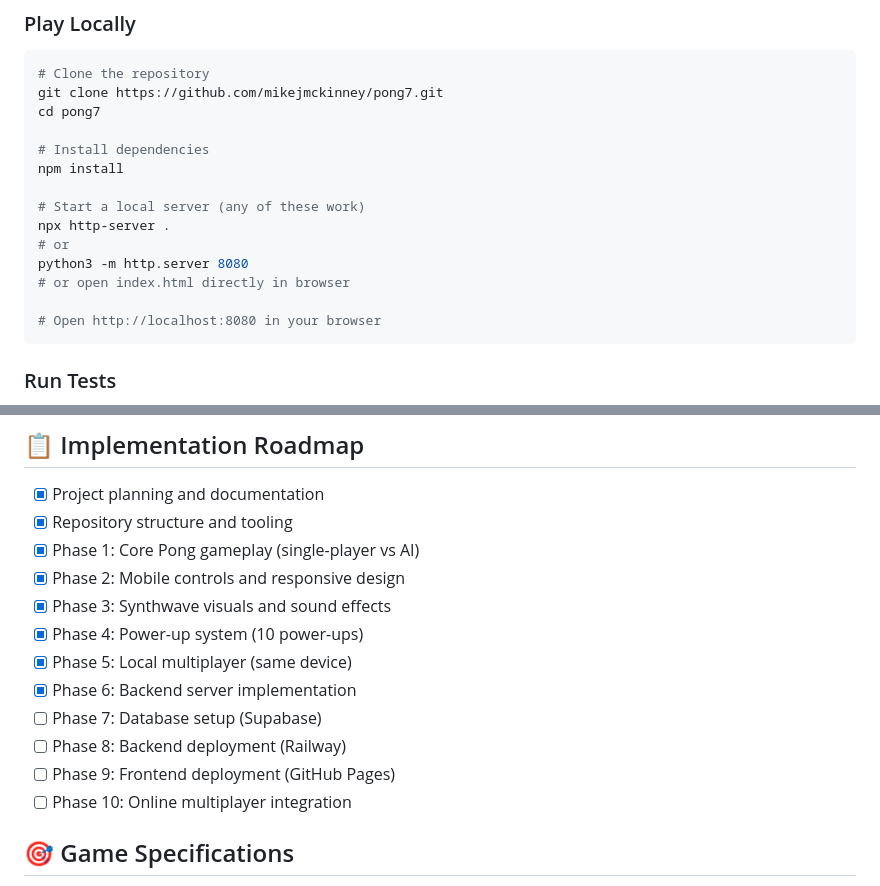
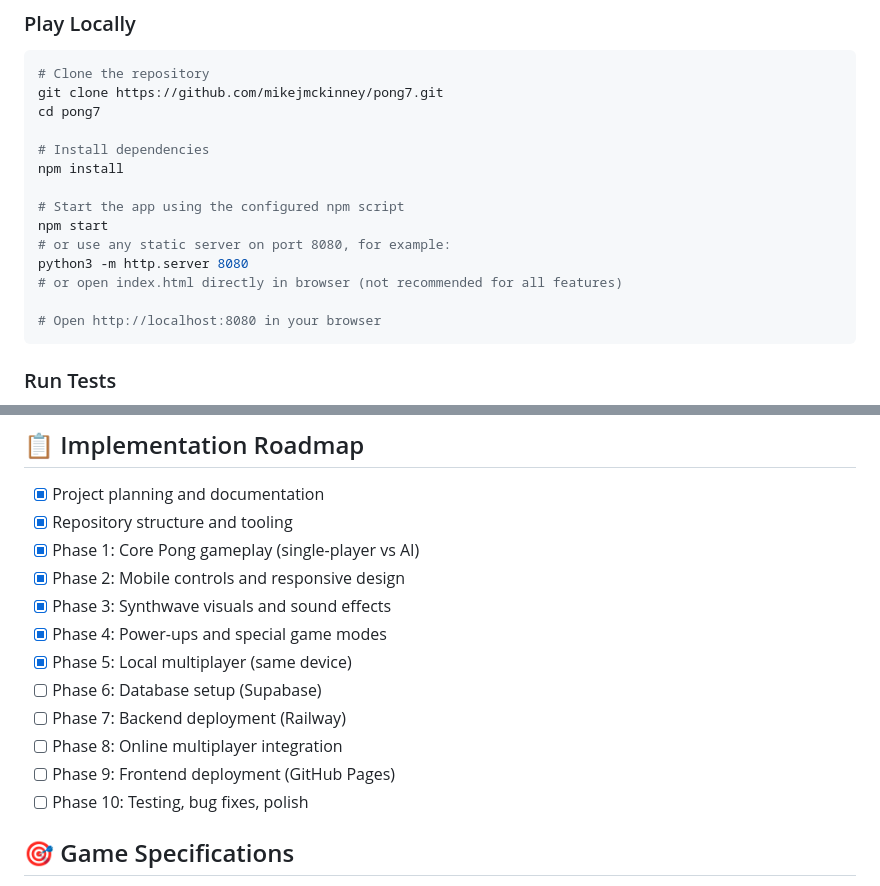
Before and after one commit to mikejmckinney/pong7, a Markdown page: README.md, 2 parts joined by grey strips. Rendered like a GitHub page.

Commit message:
Address PR review comments: fix Quick Start, phase numbering, and AI_REPO_GUIDE
Co-authored-by: mikejmckinney <10391473+mikejmckinney@users.noreply.github.com>

````diff
--- a/README.md
+++ b/README.md
@@ -79,11 +79,11 @@ cd pong7
 # Install dependencies
 npm install
 
-# Start a local server (any of these work)
-npx http-server .
-# or
+# Start the app using the configured npm script
+npm start
+# or use any static server on port 8080, for example:
 python3 -m http.server 8080
-# or open index.html directly in browser
+# or open index.html directly in browser (not recommended for all features)
 
 # Open http://localhost:8080 in your browser
 ```
@@ -114,13 +114,13 @@ npm run lint
 - [x] Phase 1: Core Pong gameplay (single-player vs AI)
 - [x] Phase 2: Mobile controls and responsive design
 - [x] Phase 3: Synthwave visuals and sound effects
-- [x] Phase 4: Power-up system (10 power-ups)
+- [x] Phase 4: Power-ups and special game modes
 - [x] Phase 5: Local multiplayer (same device)
-- [x] Phase 6: Backend server implementation
-- [ ] Phase 7: Database setup (Supabase)
-- [ ] Phase 8: Backend deployment (Railway)
+- [ ] Phase 6: Database setup (Supabase)
+- [ ] Phase 7: Backend deployment (Railway)
+- [ ] Phase 8: Online multiplayer integration
 - [ ] Phase 9: Frontend deployment (GitHub Pages)
-- [ ] Phase 10: Online multiplayer integration
+- [ ] Phase 10: Testing, bug fixes, polish
 
 ## 🎯 Game Specifications
 
````
Also changed, not shown: AI_REPO_GUIDE.md (+1 -1 lines).
